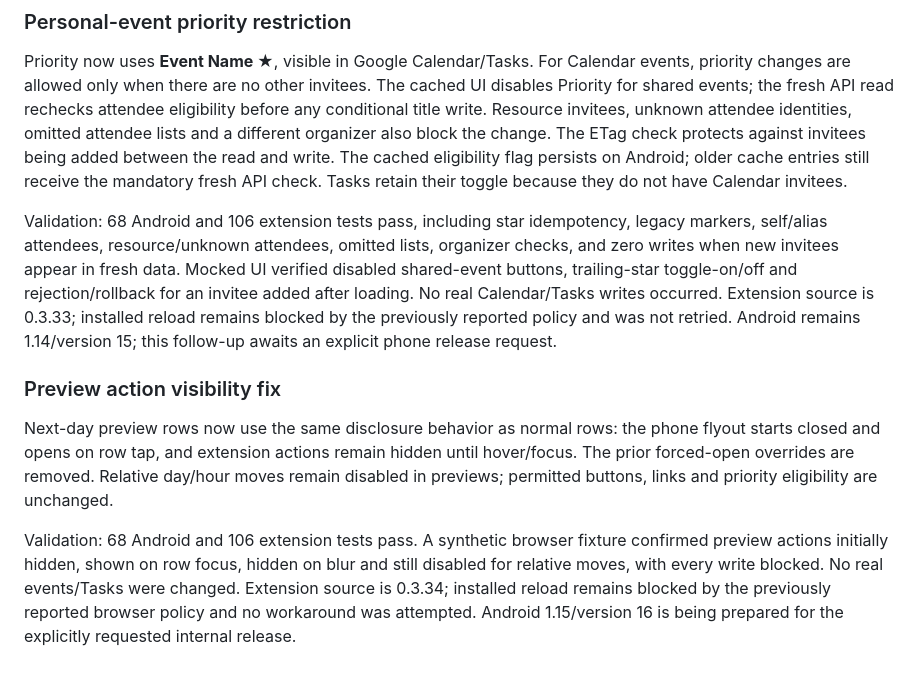
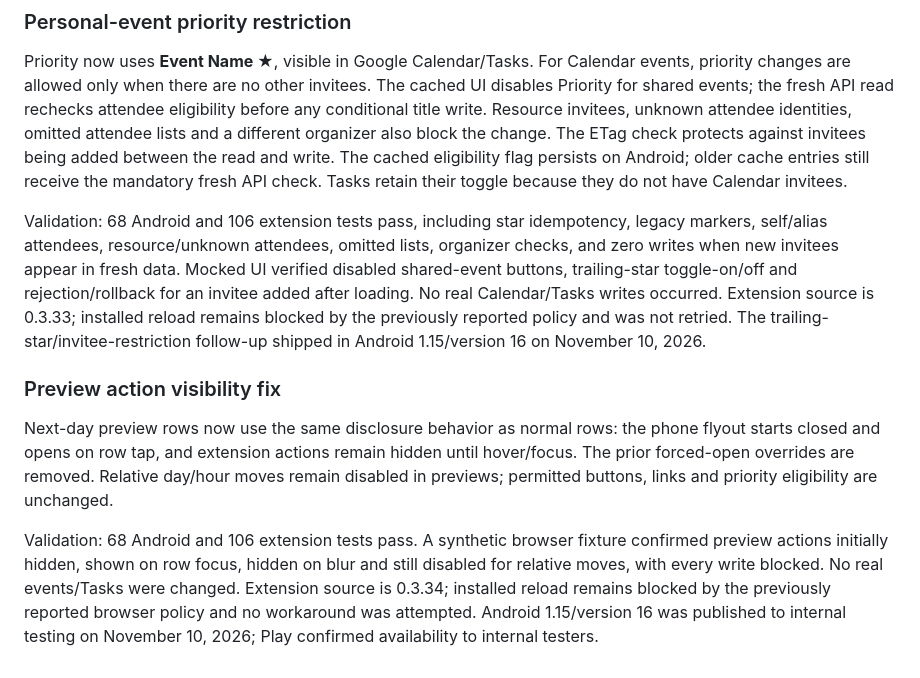
Before and after one commit to NoaNadeem/notification_manager, a Markdown page: README.md, the part around the change. Drawn GitHub-style.

Commit message:
Record Android 1.15 preview fix publication

```diff
--- a/README.md
+++ b/README.md
@@ -127,11 +127,11 @@ API references: [conditional writes](https://developers.google.com/workspace/cal
 
 Priority now uses **Event Name ★**, visible in Google Calendar/Tasks. For Calendar events, priority changes are allowed only when there are no other invitees. The cached UI disables Priority for shared events; the fresh API read rechecks attendee eligibility before any conditional title write. Resource invitees, unknown attendee identities, omitted attendee lists and a different organizer also block the change. The ETag check protects against invitees being added between the read and write. The cached eligibility flag persists on Android; older cache entries still receive the mandatory fresh API check. Tasks retain their toggle because they do not have Calendar invitees.
 
-Validation: 68 Android and 106 extension tests pass, including star idempotency, legacy markers, self/alias attendees, resource/unknown attendees, omitted lists, organizer checks, and zero writes when new invitees appear in fresh data. Mocked UI verified disabled shared-event buttons, trailing-star toggle-on/off and rejection/rollback for an invitee added after loading. No real Calendar/Tasks writes occurred. Extension source is 0.3.33; installed reload remains blocked by the previously reported policy and was not retried. Android remains 1.14/version 15; this follow-up awaits an explicit phone release request.
+Validation: 68 Android and 106 extension tests pass, including star idempotency, legacy markers, self/alias attendees, resource/unknown attendees, omitted lists, organizer checks, and zero writes when new invitees appear in fresh data. Mocked UI verified disabled shared-event buttons, trailing-star toggle-on/off and rejection/rollback for an invitee added after loading. No real Calendar/Tasks writes occurred. Extension source is 0.3.33; installed reload remains blocked by the previously reported policy and was not retried. The trailing-star/invitee-restriction follow-up shipped in Android 1.15/version 16 on November 10, 2026.
 
 
 ### Preview action visibility fix
 
 Next-day preview rows now use the same disclosure behavior as normal rows: the phone flyout starts closed and opens on row tap, and extension actions remain hidden until hover/focus. The prior forced-open overrides are removed. Relative day/hour moves remain disabled in previews; permitted buttons, links and priority eligibility are unchanged.
 
-Validation: 68 Android and 106 extension tests pass. A synthetic browser fixture confirmed preview actions initially hidden, shown on row focus, hidden on blur and still disabled for relative moves, with every write blocked. No real events/Tasks were changed. Extension source is 0.3.34; installed reload remains blocked by the previously reported browser policy and no workaround was attempted. Android 1.15/version 16 is being prepared for the explicitly requested internal release.
+Validation: 68 Android and 106 extension tests pass. A synthetic browser fixture confirmed preview actions initially hidden, shown on row focus, hidden on blur and still disabled for relative moves, with every write blocked. No real events/Tasks were changed. Extension source is 0.3.34; installed reload remains blocked by the previously reported browser policy and no workaround was attempted. Android 1.15/version 16 was published to internal testing on November 10, 2026; Play confirmed availability to internal testers.
```
Also changed, not shown: docs/PUBLISHING.md (+12 -1 lines), docs/agent-handoff.md (+2 -2 lines).
